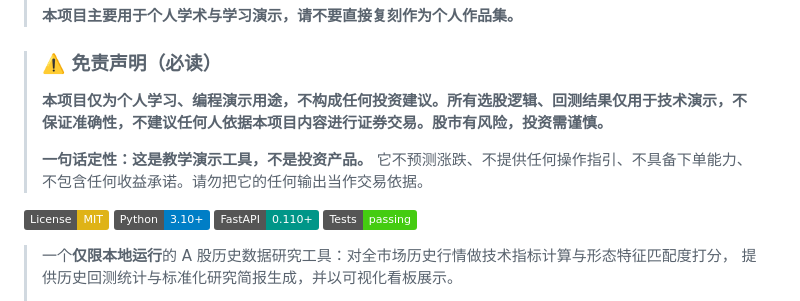
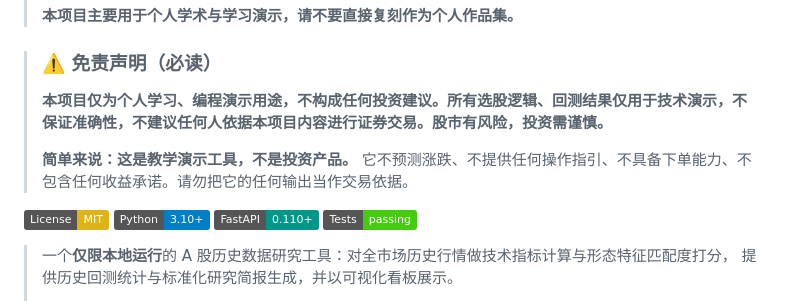
Before and after one commit to Ziyuabcabc/a-share-pattern-lab, a Markdown page: README.md, the part around the change. GitHub-like rendering; badges without logos.

```diff
--- a/README.md
+++ b/README.md
@@ -10,7 +10,7 @@
 >
 > **本项目仅为个人学习、编程演示用途，不构成任何投资建议。所有选股逻辑、回测结果仅用于技术演示，不保证准确性，不建议任何人依据本项目内容进行证券交易。股市有风险，投资需谨慎。**
 >
-> **一句话定性：这是教学演示工具，不是投资产品。** 它不预测涨跌、不提供任何操作指引、不具备下单能力、不包含任何收益承诺。请勿把它的任何输出当作交易依据。
+> **简单来说：这是教学演示工具，不是投资产品。** 它不预测涨跌、不提供任何操作指引、不具备下单能力、不包含任何收益承诺。请勿把它的任何输出当作交易依据。
 
 [![License: MIT](https://img.shields.io/badge/License-MIT-yellow.svg)](LICENSE)
 [![Python](https://img.shields.io/badge/Python-3.10%2B-blue.svg)](https://www.python.org/)
```
